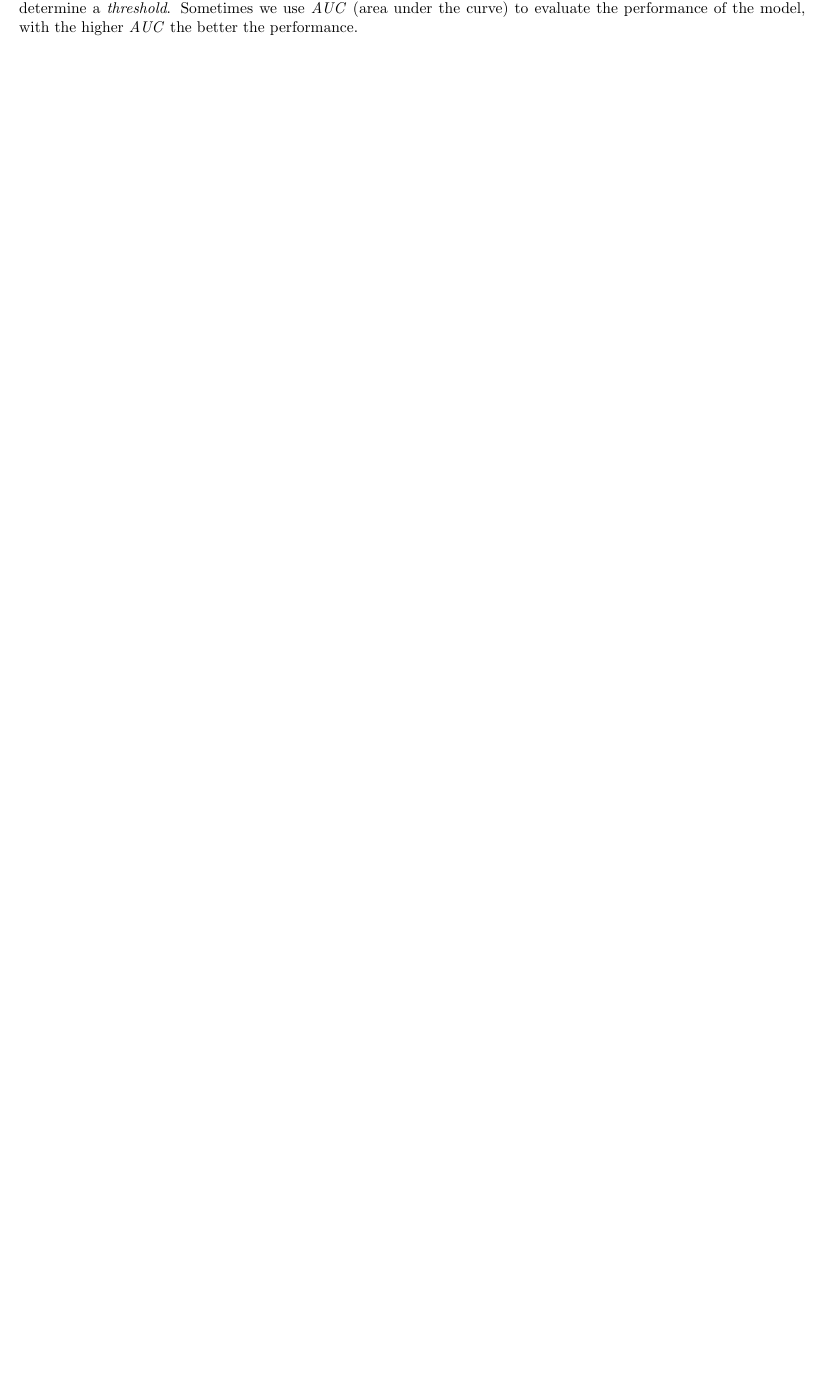
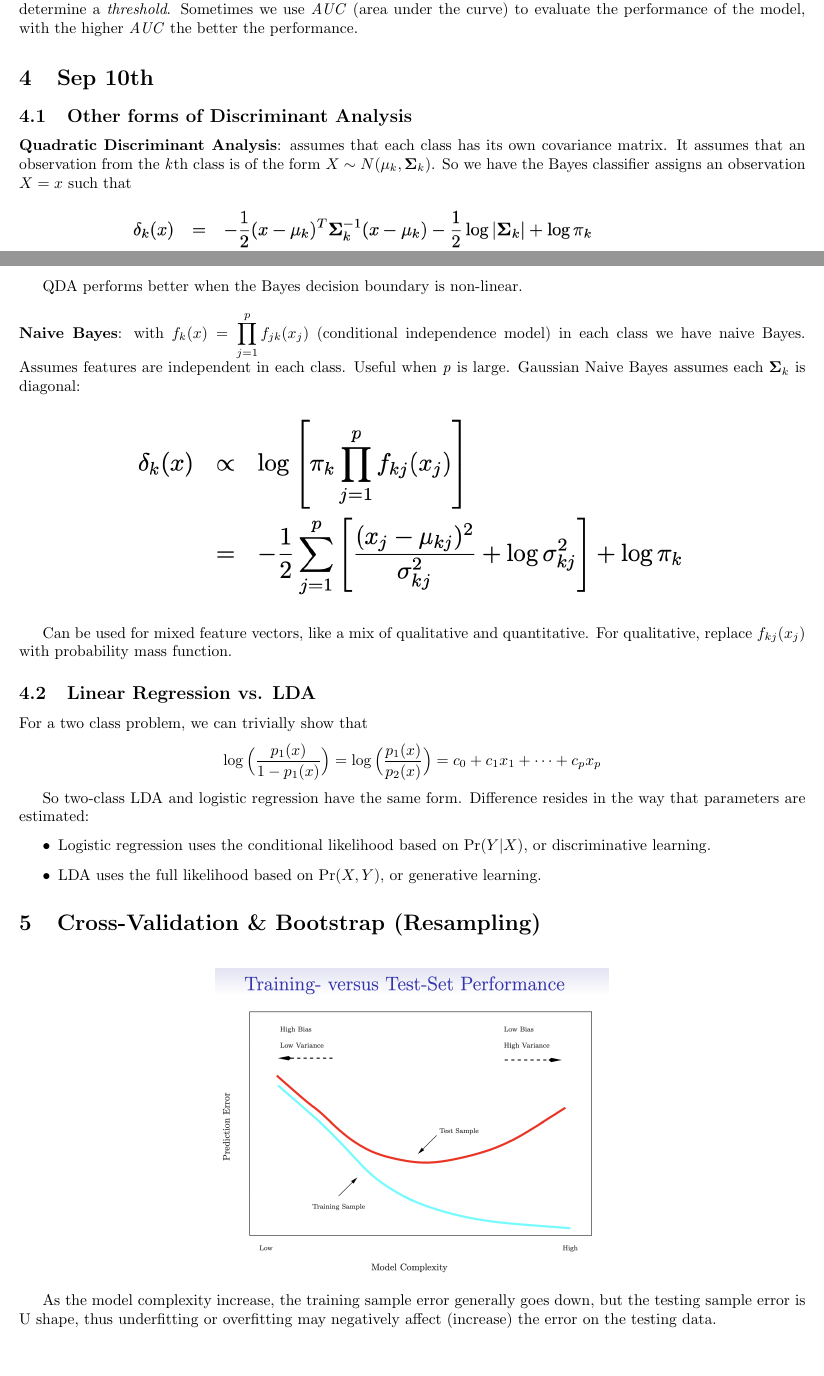
Before and after one commit to Raymond2Moran/140.644_Note_In-Class, a LaTeX document (main.tex): part of page 11 of 11 before the commit and two parts of pages 11 and 12 of 13 after it, the two joined at a grey line, cut so that both start at the same text, the shorter picture padded with empty space. Compiled offline with pdfLaTeX.

Commit message:
Updated after class -- Sep 10

```diff
--- a/main.tex
+++ b/main.tex
@@ -2,6 +2,7 @@
 \usepackage{graphicx} % Required for inserting images
 \usepackage[margin=0.75in]{geometry}
 \usepackage{xcolor}
+\usepackage{amsmath}
 \title{PH.140.644 Note -- In Class}
 \author{Moran Guo}
 \date{August 2024}
@@ -302,3 +303,7 @@ There is always a trade-off between reducing false negative and false positive r
 
 ROC curve allows for plotting false positive and true positive rates on the same plot and thus allows us to determine a \textit{threshold}. Sometimes we use \textit{AUC} (area under the curve) to evaluate the performance of the model, with the higher \textit{AUC} the better the performance.
 
+\section{Sep 10th}
+\subsection{Other forms of Discriminant Analysis}
+
+\textbf{Quadratic Discriminant Analysis}: assumes that each class has its own covariance matrix. It assumes that an observation from the \textit{k}th class is of the form $X \sim N(\mu_k, \boldsymbol{\Sigma}_k)$. So we have the Bayes classifier assigns an observation $X = x$ such that
@@ -304,0 +313 @@ ROC curve allows for plotting false positive and true positive rates on the same
+\end{figure}
@@ -304,0 +319,32 @@ ROC curve allows for plotting false positive and true positive rates on the same
+QDA performs better when the Bayes decision boundary is non-linear.\\
+
+\noindent\textbf{Naive Bayes}: with $\displaystyle f_k(x) = \prod_{j=1}^p f_{jk}(x_j)$ (conditional independence model) in each class we have naive Bayes. Assumes features are independent in each class. Useful when \textit{p} is large. Gaussian Naive Bayes assumes each $\boldsymbol{\Sigma}_k$ is diagonal:
+
+\begin{figure}[h!]
+    \centering
+    \includegraphics[width=0.75\linewidth]{Naive_bayes.png}
+\end{figure}
+
+Can be used for mixed feature vectors, like a mix of qualitative and quantitative. For qualitative, replace $f_{kj}(x_j)$ with probability mass function.
+
+\subsection{Linear Regression vs. LDA}
+
+For a two class problem, we can trivially show that $$
+\log\Big(\frac{p_1(x)}{1 - p_1(x)}\Big) = \log\Big(\frac{p_1(x)}{p_2(x)}\Big) = c_0 + c_1 x_1 + \dots + c_p x_p$$
+
+So two-class LDA and logistic regression have the same form. Difference resides in the way that parameters are estimated:
+
+\begin{itemize}
+    \item Logistic regression uses the conditional likelihood based on $\mathrm{Pr}(Y \vert X)$, or discriminative learning.
+    \item LDA uses the full likelihood based on $\mathrm{Pr}(X, Y)$, or generative learning.
+
+\end{itemize}
+
+\section{Cross-Validation \& Bootstrap (Resampling)}
+
+\begin{figure}[h!]
+    \centering
+    \includegraphics[width=0.5\linewidth]{Error_vs_complexity.png}
+\end{figure}
+
+As the model complexity increase, the training sample error generally goes down, but the testing sample error is U shape, thus underfitting or overfitting may negatively affect (increase) the error on the testing data.\\
```
Also changed, not shown: Error_vs_complexity.png (added), Naive_bayes.png (added), QDA.png (added), QDA_fig.png (added), main.tex (22 more changed lines).
